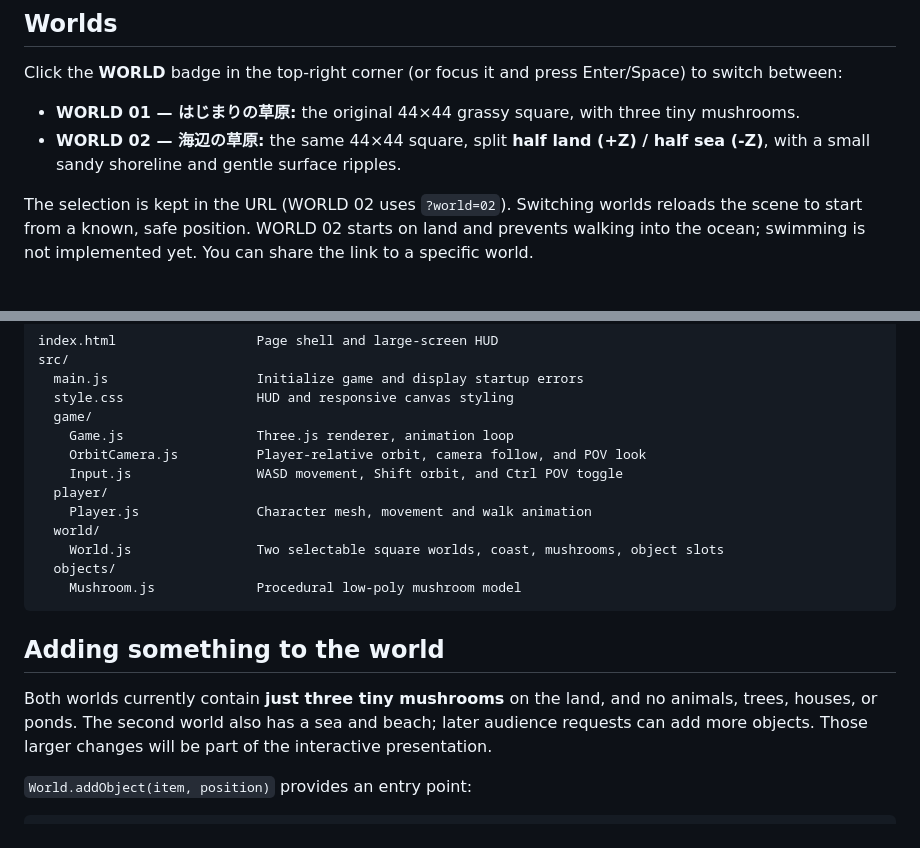
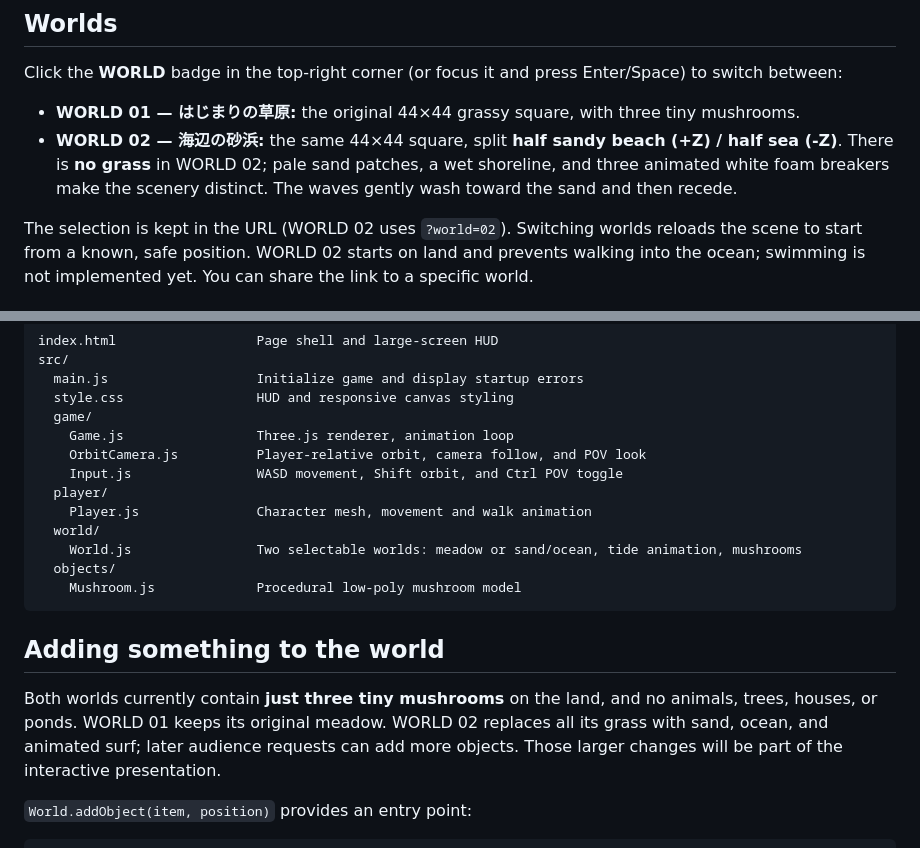
Before and after one commit to hiro259/little-world-lab, a Markdown page: README.md, 2 parts joined by grey strips. Rendered like a GitHub page.

Commit message:
docs: describe sandy WORLD 02 and animated shore waves (#15)

```diff
--- a/README.md
+++ b/README.md
@@ -18,7 +18,7 @@ No backend, login, multiplayer, or external 3D assets are required.
 Click the **WORLD** badge in the top-right corner (or focus it and press Enter/Space) to switch between:
 
 - **WORLD 01 — はじまりの草原:** the original 44×44 grassy square, with three tiny mushrooms.
-- **WORLD 02 — 海辺の草原:** the same 44×44 square, split **half land (+Z) / half sea (-Z)**, with a small sandy shoreline and gentle surface ripples.
+- **WORLD 02 — 海辺の砂浜:** the same 44×44 square, split **half sandy beach (+Z) / half sea (-Z)**. There is **no grass** in WORLD 02; pale sand patches, a wet shoreline, and three animated white foam breakers make the scenery distinct. The waves gently wash toward the sand and then recede.
 
 The selection is kept in the URL (WORLD 02 uses `?world=02`). Switching worlds reloads the scene to start from a known, safe position. WORLD 02 starts on land and prevents walking into the ocean; swimming is not implemented yet. You can share the link to a specific world.
 
@@ -78,13 +78,13 @@ No environment variables or server-side components are needed. Cloudflare setup
       player/
         Player.js               Character mesh, movement and walk animation
       world/
-        World.js                Two selectable square worlds, coast, mushrooms, object slots
+        World.js                Two selectable worlds: meadow or sand/ocean, tide animation, mushrooms
       objects/
         Mushroom.js             Procedural low-poly mushroom model
 
 ## Adding something to the world
 
-Both worlds currently contain **just three tiny mushrooms** on the land, and no animals, trees, houses, or ponds. The second world also has a sea and beach; later audience requests can add more objects. Those larger changes will be part of the interactive presentation.
+Both worlds currently contain **just three tiny mushrooms** on the land, and no animals, trees, houses, or ponds. WORLD 01 keeps its original meadow. WORLD 02 replaces all its grass with sand, ocean, and animated surf; later audience requests can add more objects. Those larger changes will be part of the interactive presentation.
 
 `World.addObject(item, position)` provides an entry point:
 
```
